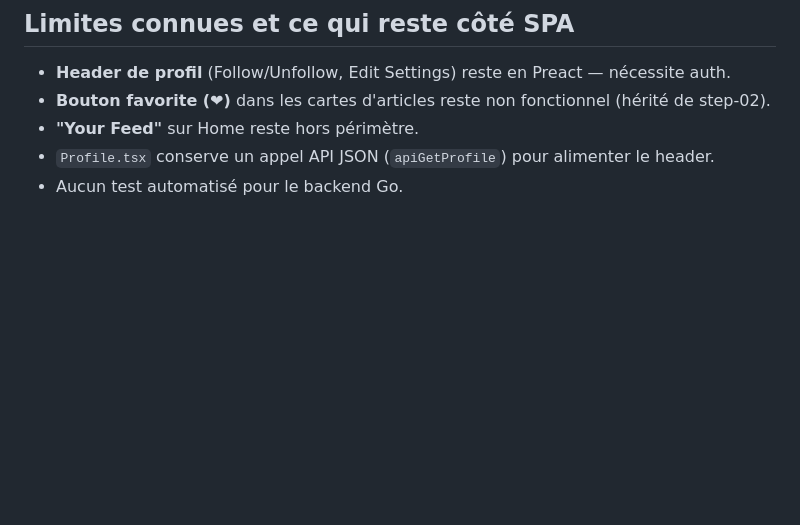
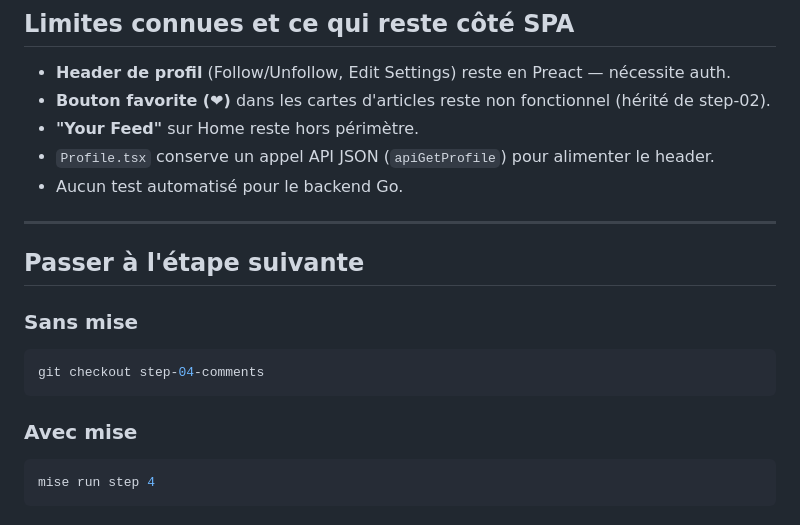
Before and after one commit to StephaneTrebel/htmx-de-maniere-simplix, a Markdown page: MIGRATION_STEP.md, the part around the change. Rendered like a GitHub page; blank space fills up the shorter version.

````diff
--- a/MIGRATION_STEP.md
+++ b/MIGRATION_STEP.md
@@ -265,3 +265,19 @@ git diff --name-only trunk...HEAD | grep presentation/ && echo "ERREUR" || echo
 - **"Your Feed"** sur Home reste hors périmètre.
 - `Profile.tsx` conserve un appel API JSON (`apiGetProfile`) pour alimenter le header.
 - Aucun test automatisé pour le backend Go.
+
+---
+
+## Passer à l'étape suivante
+
+### Sans mise
+
+```bash
+git checkout step-04-comments
+```
+
+### Avec mise
+
+```bash
+mise run step 4
+```
````
Also changed, not shown: README.md (+6 -2 lines).
